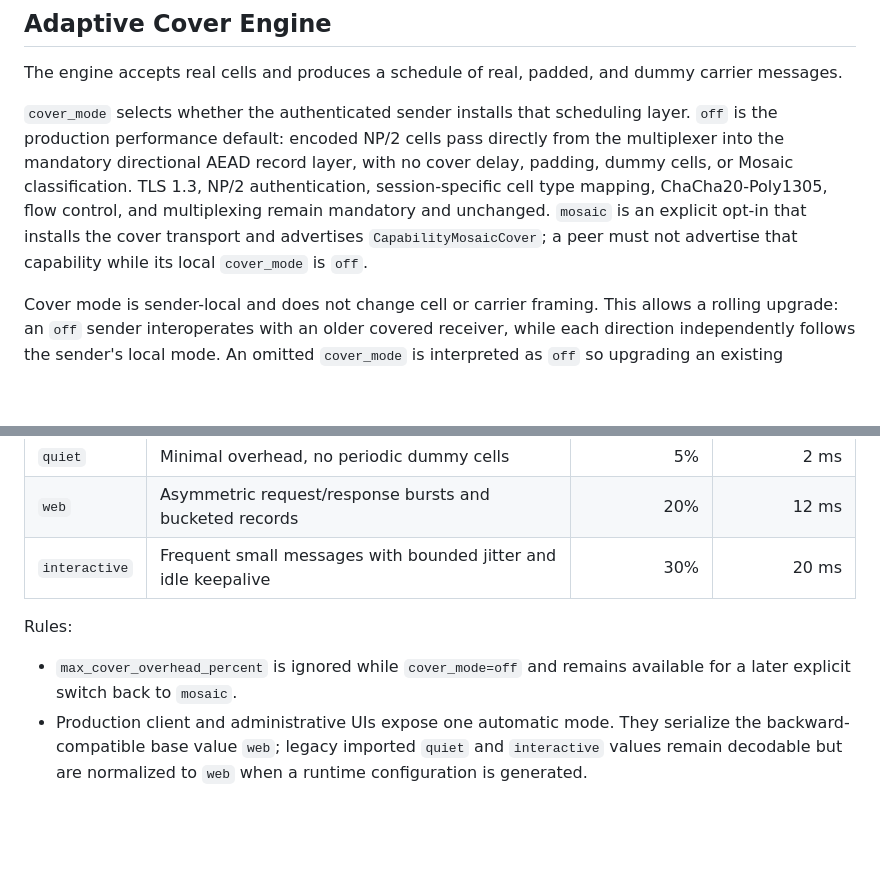
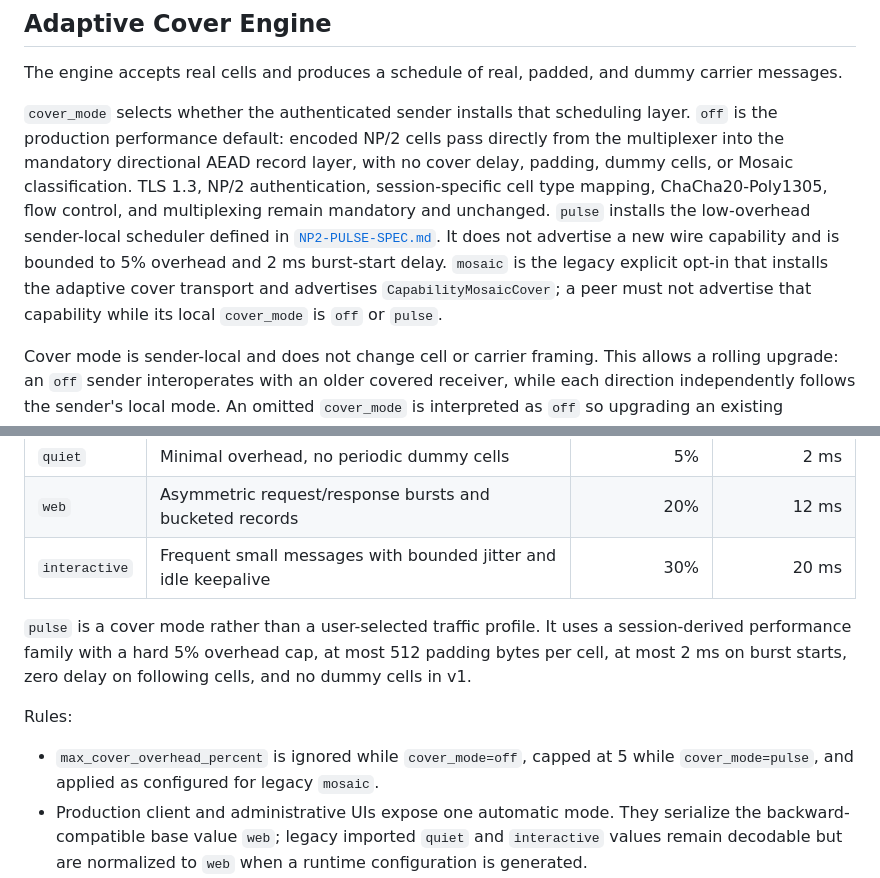
Before and after one commit to furylicouz/Neproto-SERVER, a Markdown page: docs/SPEC.md, 2 parts joined by grey strips. Drawn GitHub-style; blank space fills up the shorter version.

```diff
--- a/docs/SPEC.md
+++ b/docs/SPEC.md
@@ -214,10 +214,13 @@ layer. `off` is the production performance default: encoded NP/2 cells pass
 directly from the multiplexer into the mandatory directional AEAD record layer,
 with no cover delay, padding, dummy cells, or Mosaic classification. TLS 1.3,
 NP/2 authentication, session-specific cell type mapping, ChaCha20-Poly1305,
-flow control, and multiplexing remain mandatory and unchanged. `mosaic` is an
-explicit opt-in that installs the cover transport and advertises
-`CapabilityMosaicCover`; a peer must not advertise that capability while its
-local `cover_mode` is `off`.
+flow control, and multiplexing remain mandatory and unchanged. `pulse` installs
+the low-overhead sender-local scheduler defined in
+[`NP2-PULSE-SPEC.md`](NP2-PULSE-SPEC.md). It does not advertise a new wire
+capability and is bounded to 5% overhead and 2 ms burst-start delay. `mosaic` is
+the legacy explicit opt-in that installs the adaptive cover transport and
+advertises `CapabilityMosaicCover`; a peer must not advertise that capability
+while its local `cover_mode` is `off` or `pulse`.
 
 Cover mode is sender-local and does not change cell or carrier framing. This
 allows a rolling upgrade: an `off` sender interoperates with an older covered
@@ -232,10 +235,15 @@ onboarding profiles.
 | `web` | Asymmetric request/response bursts and bucketed records | 20% | 12 ms |
 | `interactive` | Frequent small messages with bounded jitter and idle keepalive | 30% | 20 ms |
 
+`pulse` is a cover mode rather than a user-selected traffic profile. It uses a
+session-derived performance family with a hard 5% overhead cap, at most 512
+padding bytes per cell, at most 2 ms on burst starts, zero delay on following
+cells, and no dummy cells in v1.
+
 Rules:
 
-- `max_cover_overhead_percent` is ignored while `cover_mode=off` and remains
-  available for a later explicit switch back to `mosaic`.
+- `max_cover_overhead_percent` is ignored while `cover_mode=off`, capped at 5
+  while `cover_mode=pulse`, and applied as configured for legacy `mosaic`.
 - Production client and administrative UIs expose one automatic mode. They
   serialize the backward-compatible base value `web`; legacy imported
   `quiet` and `interactive` values remain decodable but are normalized to
```
Also changed, not shown: docs/NP2-PULSE-SPEC.md (added, +129 -0 lines).
